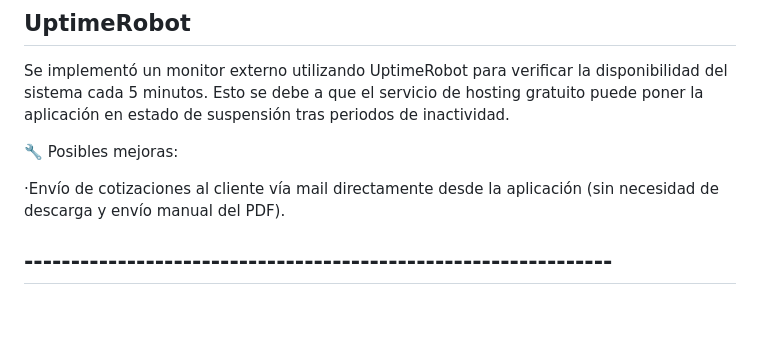
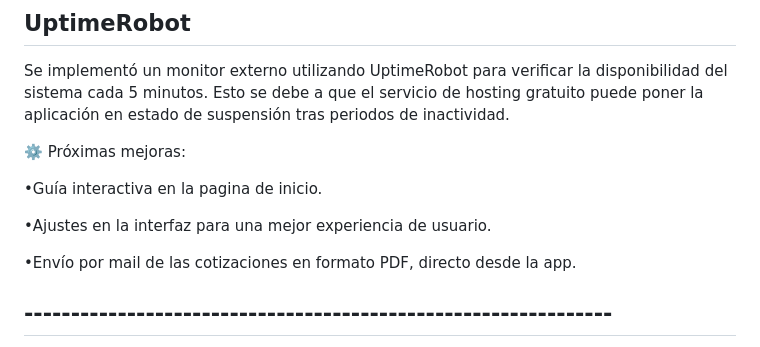
Before and after one commit to santifsaf/Sistema-Cotizaciones, a Markdown page: README.md, the part around the change. Rendered like a GitHub page; blank space fills up the shorter version.

```diff
--- a/README.md
+++ b/README.md
@@ -257,9 +257,13 @@ Las credenciales sensibles (API key, secret) se gestionan con variables de entor
 ## UptimeRobot
 Se implementó un monitor externo utilizando UptimeRobot para verificar la disponibilidad del sistema cada 5 minutos. Esto se debe a que el servicio de hosting gratuito puede poner la aplicación en estado de suspensión tras periodos de inactividad.
 
-🔧 Posibles mejoras:
+⚙️ Próximas mejoras:
 
-·Envío de cotizaciones al cliente vía mail directamente desde la aplicación (sin necesidad de descarga y envío manual del PDF).
+•Guía interactiva en la pagina de inicio.
+
+•Ajustes en la interfaz para una mejor experiencia de usuario.
+
+•Envío por mail de las cotizaciones en formato PDF, directo desde la app.
 
 ## ---------------------------------------------------------------
 
```
